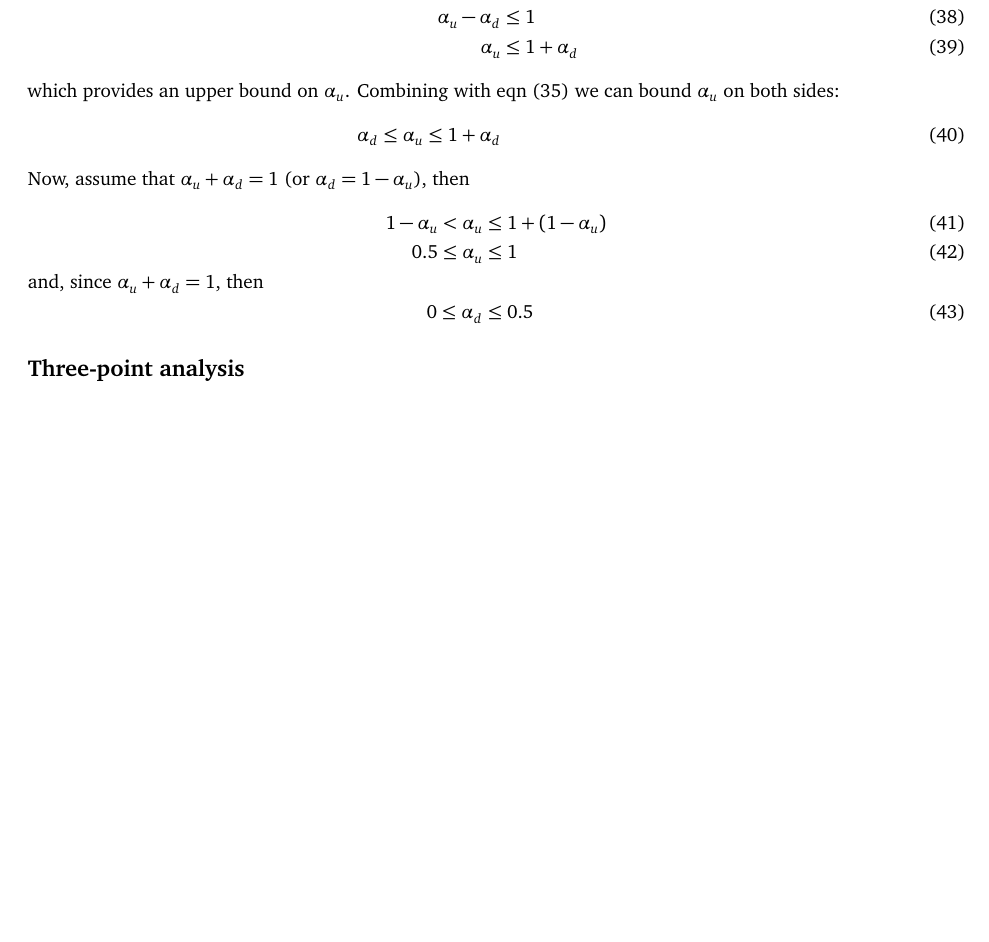
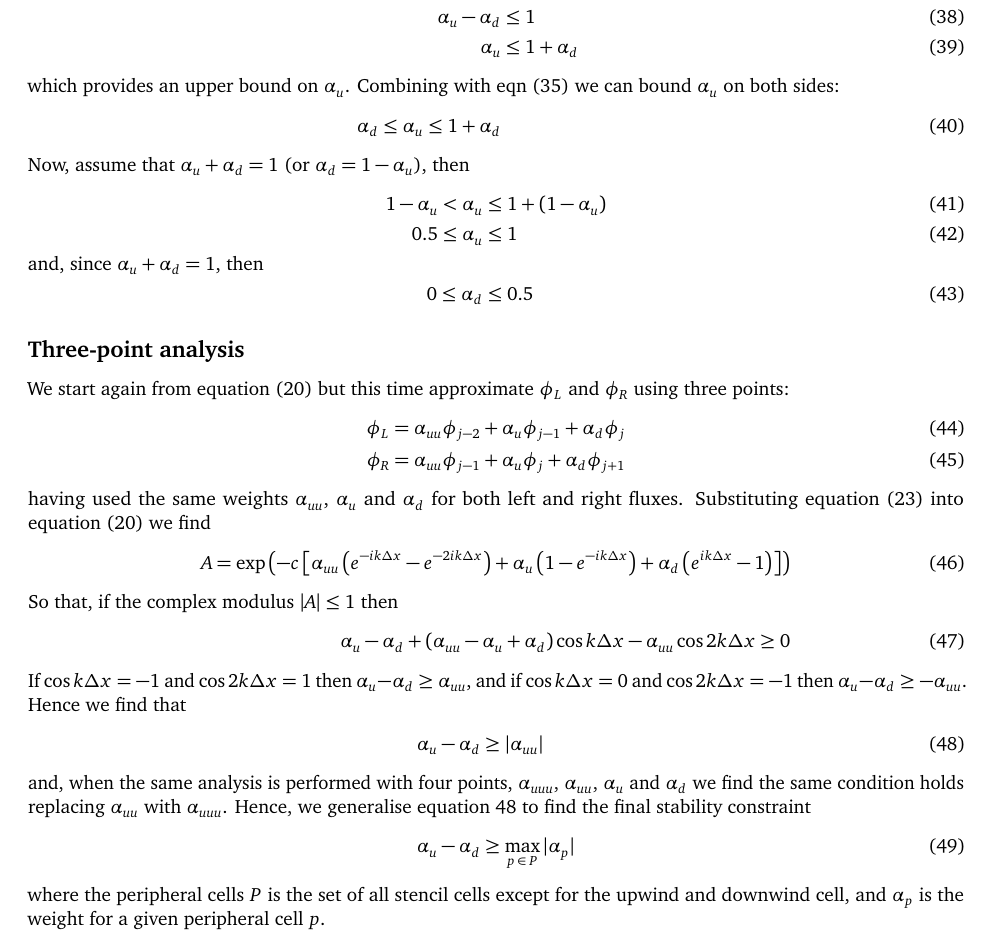
Before and after one commit to hertzsprung/cutcell-advection, a LaTeX document (src/slant-cell-advection/slant-cell-advection.tex, which reads src/slant-cell-advection/vonNeumann.tex): part of page 10 of 13, cut so that both start at the same text, the shorter picture padded with empty space. Compiled offline with pdfLaTeX.

Commit message:
add three-point analysis

```diff
--- a/src/slant-cell-advection/vonNeumann.tex
+++ b/src/slant-cell-advection/vonNeumann.tex
@@ -78,5 +78,27 @@ Now, assume that $\alpha_u + \alpha_d = 1$ (or $\alpha_d = 1 - \alpha_u$), then
 	0 \leq \alpha_d &\leq 0.5
 \end{align}
 
-
 \subsection*{Three-point analysis}
+We start again from equation~\eqref{eqn:advectionLR} but this time approximate $\phi_L$ and $\phi_R$ using three points:
+\begin{align}
+	\phi_L &= \alpha_{uu} \phi_{j-2} + \alpha_u \phi_{j-1} + \alpha_d \phi_j \\
+	\phi_R &= \alpha_{uu} \phi_{j-1} + \alpha_u \phi_j + \alpha_d \phi_{j+1}
+\end{align}
+having used the same weights $\alpha_{uu}$, $\alpha_u$ and $\alpha_d$ for both left and right fluxes.
+Substituting equation~\eqref{eqn:vn} into equation~\eqref{eqn:advectionLR} we find
+\begin{align}
+A = \exp\left( -c \left[ \alpha_{uu} \left( e^{-ik\Delta x} - e^{-2ik\Delta x} \right) + \alpha_u \left( 1 - e^{-ik\Delta x} \right) + \alpha_d \left( e^{ik\Delta x} - 1 \right) \right] \right)
+%
+\intertext{So that, if the complex modulus $|A| \leq 1$ then}
+%
+\alpha_u - \alpha_d + \left( \alpha_{uu} - \alpha_u + \alpha_d \right) \cos k\Delta x - \alpha_{uu} \cos 2k\Delta x \geq 0
+\end{align}
+If $\cos k\Delta x = -1$ and $\cos 2k\Delta x = 1$ then $\alpha_u - \alpha_d \geq \alpha_{uu}$, and if $\cos k\Delta x = 0$ and $\cos 2k\Delta x = -1$ then $\alpha_u - \alpha_d \geq -\alpha_{uu}$.  Hence we find that
+\begin{align}
+	\alpha_u - \alpha_d &\geq |\alpha_{uu}| \label{eqn:uuConstraint}
+%
+\intertext{and, when the same analysis is performed with four points, $\alpha_{uuu}$, $\alpha_{uu}$, $\alpha_u$ and $\alpha_d$ we find the same condition holds replacing $\alpha_{uu}$ with $\alpha_{uuu}$.  Hence, we generalise equation~\ref{eqn:uuConstraint} to find the final stability constraint}
+%
+	\alpha_u - \alpha_d &\geq \max_{p\:\in\:P} |\alpha_p|
+\end{align}
+where the peripheral cells $P$ is the set of all stencil cells except for the upwind and downwind cell, and $\alpha_p$ is the weight for a given peripheral cell $p$.
```
Also changed, not shown: src/slant-cell-advection/vonNeumann.tex (2 more changed lines).
